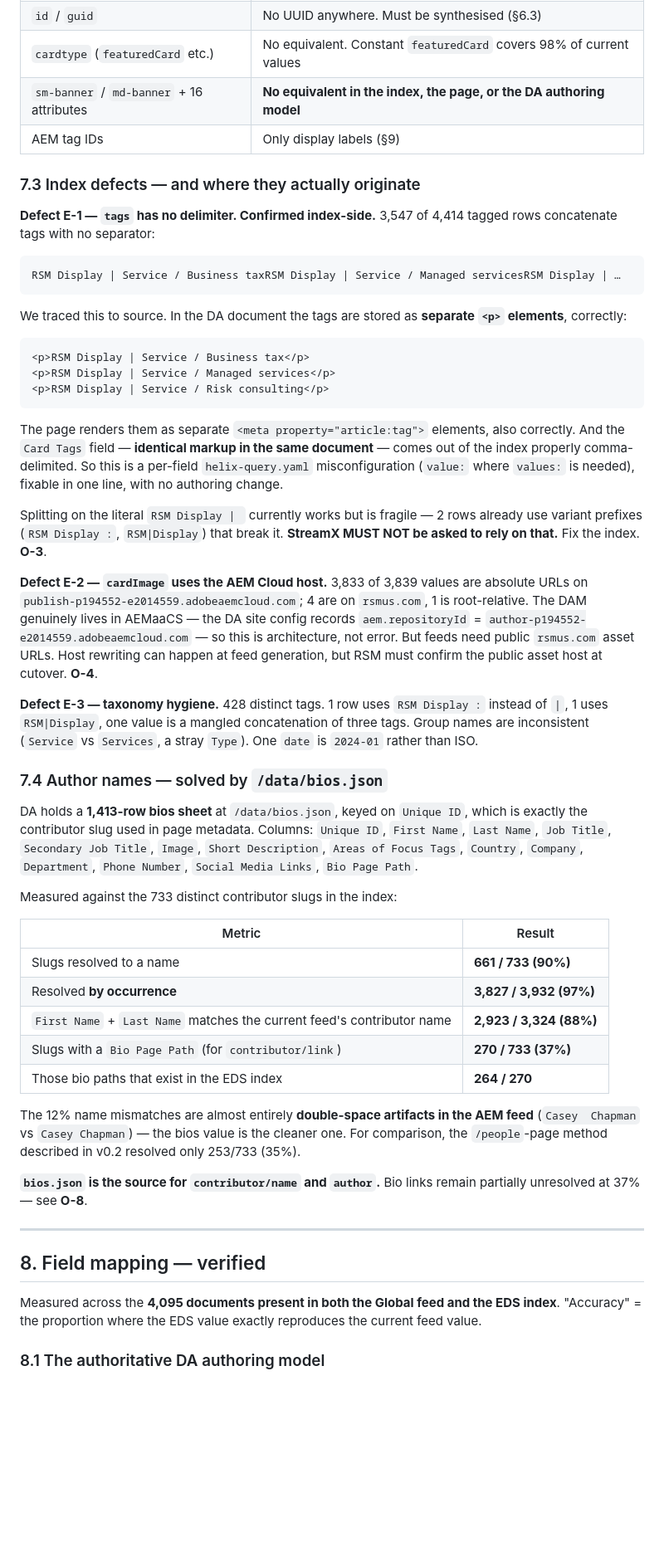
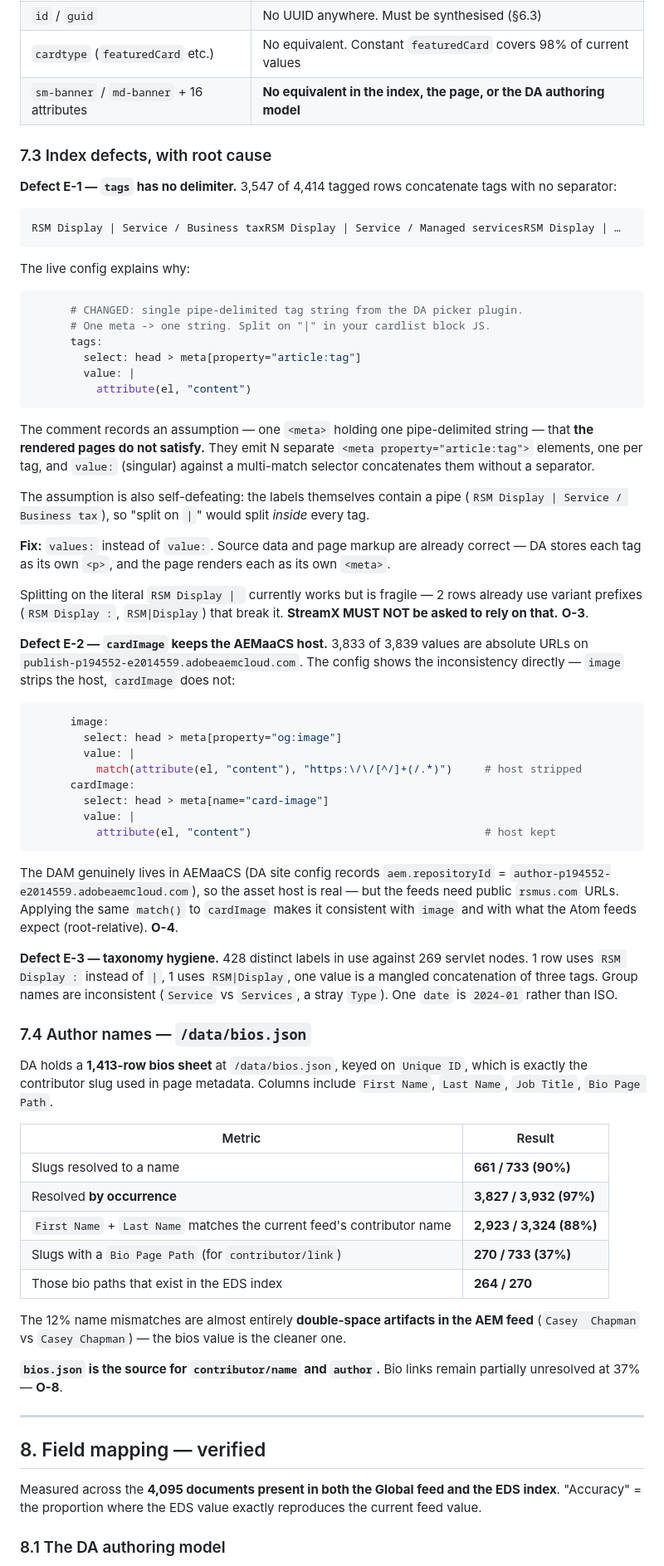
Before and after one commit to arbory-digital-inc/arbory-dev, a Markdown page: docs/rsm-rss-feed-requirements.md, the part around one of its changes. Shown at 83% size. Rendered like a GitHub page; blank space fills up the shorter version.

````diff
--- a/docs/rsm-rss-feed-requirements.md
+++ b/docs/rsm-rss-feed-requirements.md
@@ -460,57 +512,72 @@ Additional verified facts:
 | `id` / `guid` | No UUID anywhere. Must be synthesised (§6.3) |
 | `cardtype` (`featuredCard` etc.) | No equivalent. Constant `featuredCard` covers 98% of current values |
 | `sm-banner` / `md-banner` + 16 attributes | **No equivalent in the index, the page, or the DA authoring model** |
-| AEM tag IDs | Only display labels (§9) |
 
-### 7.3 Index defects — and where they actually originate
+### 7.3 Index defects, with root cause
 
-**Defect E-1 — `tags` has no delimiter. Confirmed index-side.** 3,547 of 4,414 tagged rows
-concatenate tags with no separator:
+**Defect E-1 — `tags` has no delimiter.** 3,547 of 4,414 tagged rows concatenate tags with
+no separator:
 
 ```
 RSM Display | Service / Business taxRSM Display | Service / Managed servicesRSM Display | …
 ```
 
-We traced this to source. In the DA document the tags are stored as **separate `<p>`
-elements**, correctly:
+The live config explains why:
 
-```html
-<p>RSM Display | Service / Business tax</p>
-<p>RSM Display | Service / Managed services</p>
-<p>RSM Display | Service / Risk consulting</p>
+```yaml
+      # CHANGED: single pipe-delimited tag string from the DA picker plugin.
+      # One meta -> one string. Split on "|" in your cardlist block JS.
+      tags:
+        select: head > meta[property="article:tag"]
+        value: |
+          attribute(el, "content")
 ```
 
-The page renders them as separate `<meta property="article:tag">` elements, also
-correctly. And the `Card Tags` field — **identical markup in the same document** — comes
-out of the index properly comma-delimited. So this is a per-field `helix-query.yaml`
-misconfiguration (`value:` where `values:` is needed), fixable in one line, with no
-authoring change.
+The comment records an assumption — one `<meta>` holding one pipe-delimited string — that
+**the rendered pages do not satisfy.** They emit N separate `<meta property="article:tag">`
+elements, one per tag, and `value:` (singular) against a multi-match selector concatenates
+them without a separator.
+
+The assumption is also self-defeating: the labels themselves contain a pipe
+(`RSM Display | Service / Business tax`), so "split on `|`" would split *inside* every tag.
+
+**Fix:** `values:` instead of `value:`. Source data and page markup are already correct — DA
+stores each tag as its own `<p>`, and the page renders each as its own `<meta>`.
 
 Splitting on the literal `RSM Display | ` currently works but is fragile — 2 rows already
 use variant prefixes (`RSM Display :`, `RSM|Display`) that break it. **StreamX MUST NOT be
-asked to rely on that.** Fix the index. **O-3**.
+asked to rely on that.** **O-3**.
 
-**Defect E-2 — `cardImage` uses the AEM Cloud host.** 3,833 of 3,839 values are absolute
-URLs on `publish-p194552-e2014559.adobeaemcloud.com`; 4 are on `rsmus.com`, 1 is
-root-relative. The DAM genuinely lives in AEMaaCS — the DA site config records
-`aem.repositoryId` = `author-p194552-e2014559.adobeaemcloud.com` — so this is architecture,
-not error. But feeds need public `rsmus.com` asset URLs. Host rewriting can happen at feed
-generation, but RSM must confirm the public asset host at cutover. **O-4**.
+**Defect E-2 — `cardImage` keeps the AEMaaCS host.** 3,833 of 3,839 values are absolute URLs
+on `publish-p194552-e2014559.adobeaemcloud.com`. The config shows the inconsistency
+directly — `image` strips the host, `cardImage` does not:
 
-**Defect E-3 — taxonomy hygiene.** 428 distinct tags. 1 row uses `RSM Display :` instead of
-`|`, 1 uses `RSM|Display`, one value is a mangled concatenation of three tags. Group names
-are inconsistent (`Service` vs `Services`, a stray `Type`). One `date` is `2024-01` rather
-than ISO.
+```yaml
+      image:
+        select: head > meta[property="og:image"]
+        value: |
+          match(attribute(el, "content"), "https:\/\/[^/]+(/.*)")     # host stripped
+      cardImage:
+        select: head > meta[name="card-image"]
+        value: |
+          attribute(el, "content")                                    # host kept
+```
 
-### 7.4 Author names — solved by `/data/bios.json`
+The DAM genuinely lives in AEMaaCS (DA site config records `aem.repositoryId` =
+`author-p194552-e2014559.adobeaemcloud.com`), so the asset host is real — but the feeds need
+public `rsmus.com` URLs. Applying the same `match()` to `cardImage` makes it consistent with
+`image` and with what the Atom feeds expect (root-relative). **O-4**.
+
+**Defect E-3 — taxonomy hygiene.** 428 distinct labels in use against 269 servlet nodes.
+1 row uses `RSM Display :` instead of `|`, 1 uses `RSM|Display`, one value is a mangled
+concatenation of three tags. Group names are inconsistent (`Service` vs `Services`, a stray
+`Type`). One `date` is `2024-01` rather than ISO.
+
+### 7.4 Author names — `/data/bios.json`
 
 DA holds a **1,413-row bios sheet** at `/data/bios.json`, keyed on `Unique ID`, which is
-exactly the contributor slug used in page metadata. Columns: `Unique ID`, `First Name`,
-`Last Name`, `Job Title`, `Secondary Job Title`, `Image`, `Short Description`, `Areas of
-Focus Tags`, `Country`, `Company`, `Department`, `Phone Number`, `Social Media Links`,
-`Bio Page Path`.
-
-Measured against the 733 distinct contributor slugs in the index:
+exactly the contributor slug used in page metadata. Columns include `First Name`,
+`Last Name`, `Job Title`, `Bio Page Path`.
 
 | Metric | Result |
 | --- | --- |
@@ -521,11 +588,10 @@ Measured against the 733 distinct contributor slugs in the index:
 | Those bio paths that exist in the EDS index | **264 / 270** |
 
 The 12% name mismatches are almost entirely **double-space artifacts in the AEM feed**
-(`Casey  Chapman` vs `Casey Chapman`) — the bios value is the cleaner one. For comparison,
-the `/people`-page method described in v0.2 resolved only 253/733 (35%).
+(`Casey  Chapman` vs `Casey Chapman`) — the bios value is the cleaner one.
 
 **`bios.json` is the source for `contributor/name` and `author`.** Bio links remain
-partially unresolved at 37% — see **O-8**.
+partially unresolved at 37% — **O-8**.
 
 ---
 
@@ -534,5 +600,5 @@ partially unresolved at 37% — see **O-8**.
 Measured across the **4,095 documents present in both the Global feed and the EDS index**.
 "Accuracy" = the proportion where the EDS value exactly reproduces the current feed value.
 
-### 8.1 The authoritative DA authoring model
+### 8.1 The DA authoring model
 
````
Also changed, not shown: other parts of docs/rsm-rss-feed-requirements.md (+322 -256 lines).
